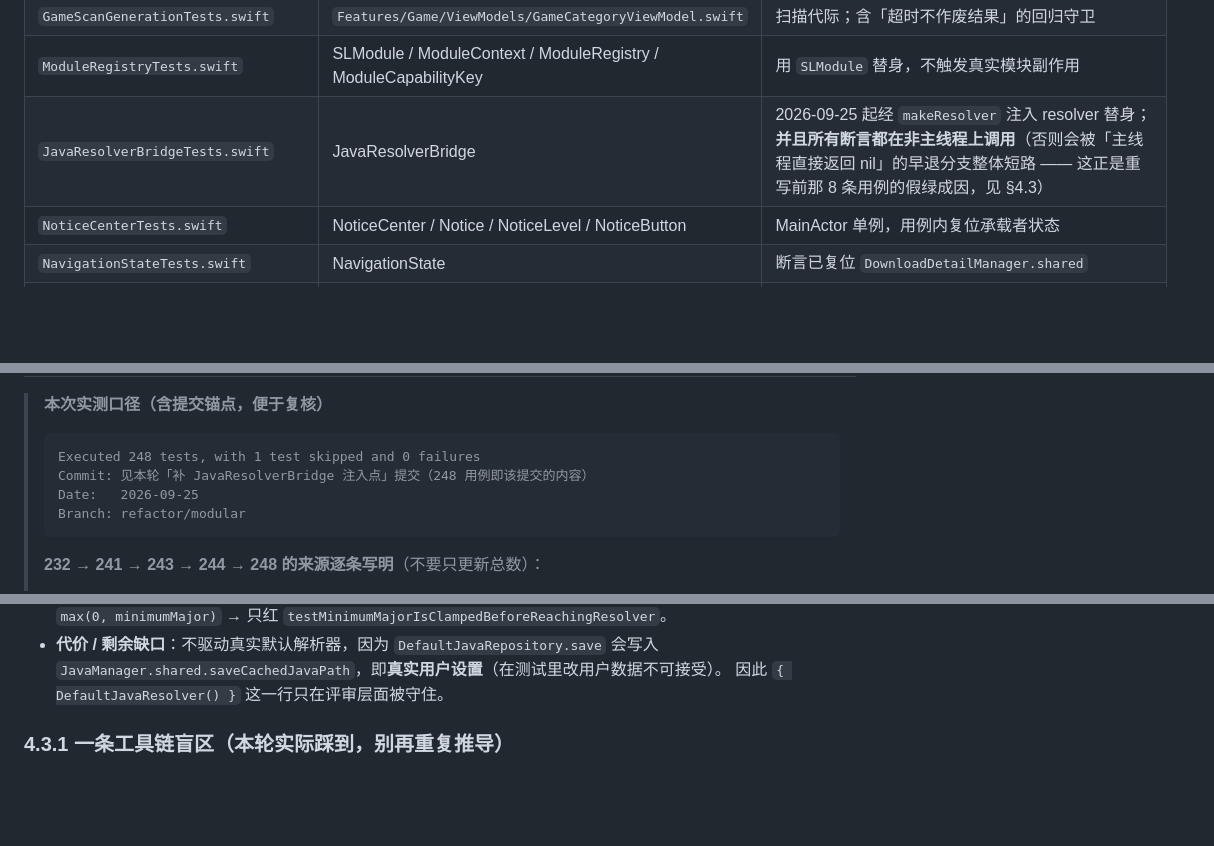
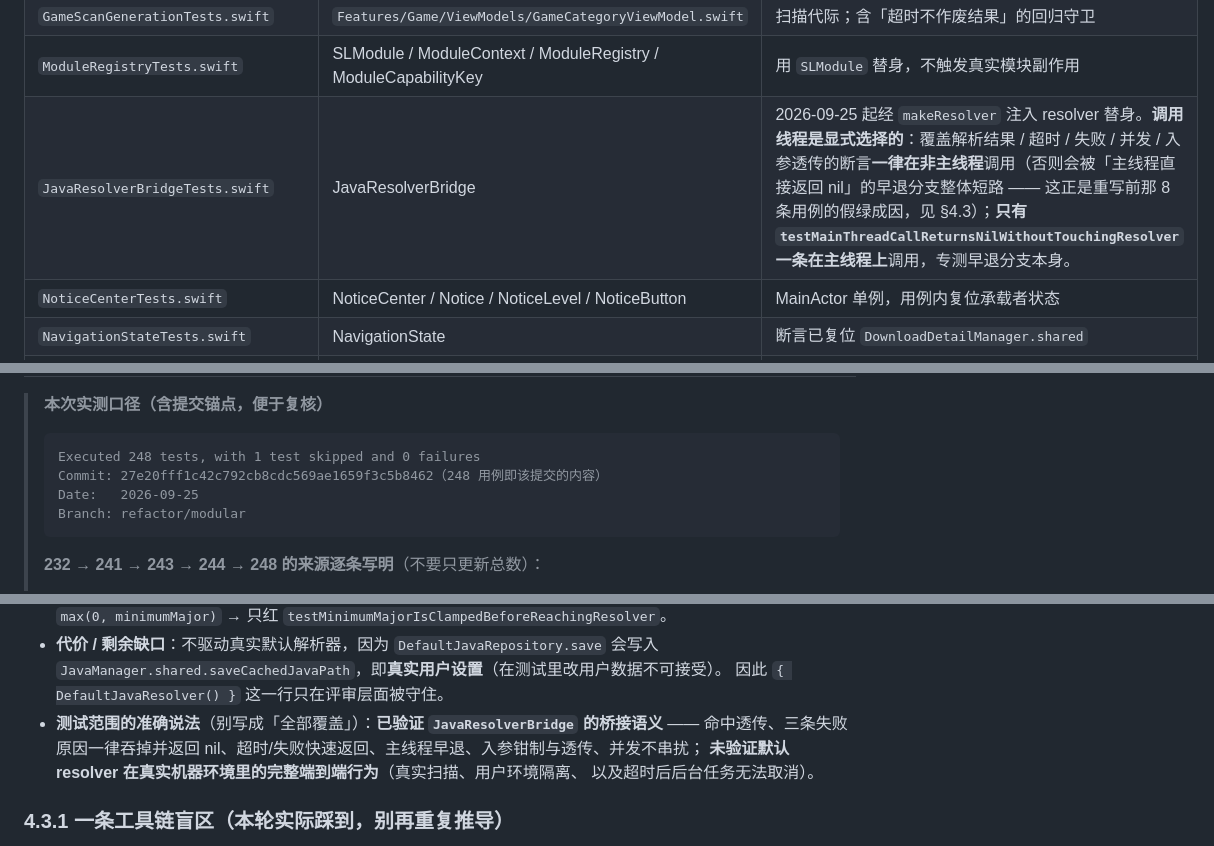
Before and after one commit to asdfasdfasdfasdfasdf111/SL, a Markdown page: qwqTests/TESTING.md, 3 parts joined by grey strips. Rendered like a GitHub page; blank space fills up the shorter version.

````diff
--- a/qwqTests/TESTING.md
+++ b/qwqTests/TESTING.md
@@ -31,7 +31,7 @@
 | `GameLogRetentionTests.swift` | `Features/Launch/GameSession.swift` 的 `dropCount(forCount:)` 与 `maxLogLines` | 日志合并窗口 + 上限裁剪的边界 |
 | `GameScanGenerationTests.swift` | `Features/Game/ViewModels/GameCategoryViewModel.swift` | 扫描代际；含「超时不作废结果」的回归守卫 |
 | `ModuleRegistryTests.swift` | SLModule / ModuleContext / ModuleRegistry / ModuleCapabilityKey | 用 `SLModule` 替身，不触发真实模块副作用 |
-| `JavaResolverBridgeTests.swift` | JavaResolverBridge | 2026-09-25 起经 `makeResolver` 注入 resolver 替身；**并且所有断言都在非主线程上调用**（否则会被「主线程直接返回 nil」的早退分支整体短路 —— 这正是重写前那 8 条用例的假绿成因，见 §4.3） |
+| `JavaResolverBridgeTests.swift` | JavaResolverBridge | 2026-09-25 起经 `makeResolver` 注入 resolver 替身。**调用线程是显式选择的**：覆盖解析结果 / 超时 / 失败 / 并发 / 入参透传的断言**一律在非主线程**调用（否则会被「主线程直接返回 nil」的早退分支整体短路 —— 这正是重写前那 8 条用例的假绿成因，见 §4.3）；**只有 `testMainThreadCallReturnsNilWithoutTouchingResolver` 一条在主线程上**调用，专测早退分支本身。 |
 | `NoticeCenterTests.swift` | NoticeCenter / Notice / NoticeLevel / NoticeButton | MainActor 单例，用例内复位承载者状态 |
 | `NavigationStateTests.swift` | NavigationState | 断言已复位 `DownloadDetailManager.shared` |
 | `LaunchPanelStateTests.swift` | LaunchPanelState | 断言已复位 `LauncherSettings` 四个内存字段 |
@@ -185,7 +185,7 @@ func preScan() {
 >
 > ```text
 > Executed 248 tests, with 1 test skipped and 0 failures
-> Commit: 见本轮「补 JavaResolverBridge 注入点」提交（248 用例即该提交的内容）
+> Commit: 27e20fff1c42c792cb8cdc569ae1659f3c5b8462（248 用例即该提交的内容）
 > Date:   2026-09-25
 > Branch: refactor/modular
 > ```
@@ -280,6 +280,10 @@ func preScan() {
 - **代价 / 剩余缺口**：不驱动真实默认解析器，因为 `DefaultJavaRepository.save` 会写入
   `JavaManager.shared.saveCachedJavaPath`，即**真实用户设置**（在测试里改用户数据不可接受）。
   因此 `{ DefaultJavaResolver() }` 这一行只在评审层面被守住。
+- **测试范围的准确说法**（别写成「全部覆盖」）：**已验证 `JavaResolverBridge` 的桥接语义** ——
+  命中透传、三条失败原因一律吞掉并返回 nil、超时/失败快速返回、主线程早退、入参钳制与透传、并发不串扰；
+  **未验证默认 resolver 在真实机器环境里的完整端到端行为**（真实扫描、用户环境隔离、
+  以及超时后后台任务无法取消）。
 
 ### 4.3.1 一条工具链盲区（本轮实际踩到，别再重复推导）
 
````
Also changed, not shown: docs/SWIFT_LANGUAGE_CHECKLIST.md (+6 -1 lines).
